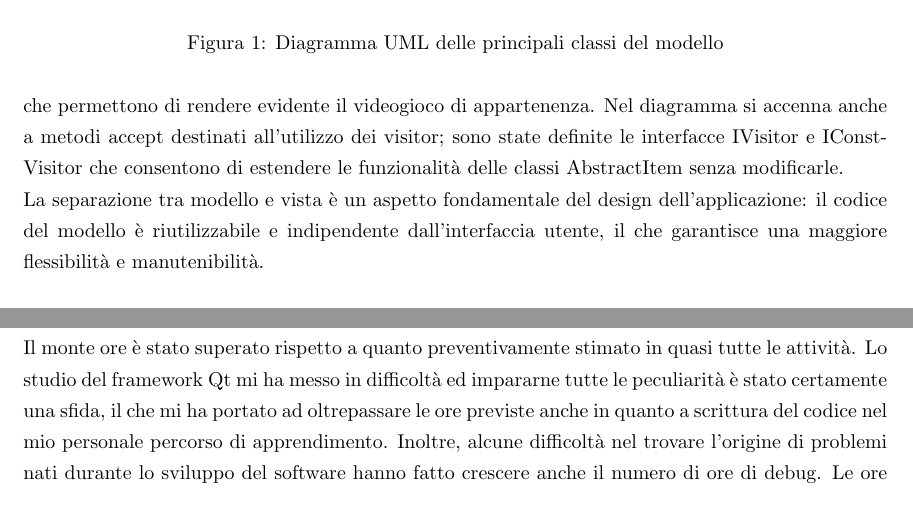
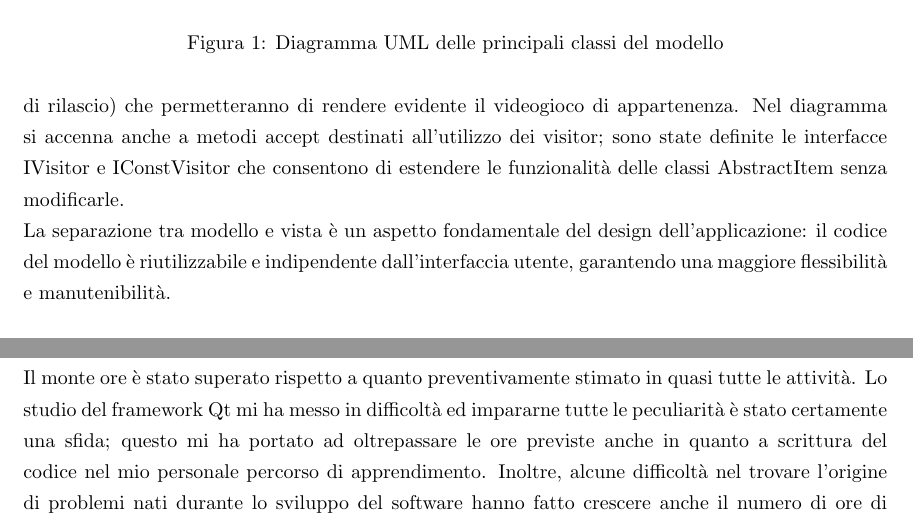
Before and after one commit to MattWasBwoken/Vapor, a LaTeX document (Relazione/relazione.tex): two parts of pages 3 and 6 of 6, joined at a grey line, cut so that both start at the same text. Compiled offline with pdfLaTeX.

Commit message:
updated relazione

```diff
--- a/Relazione/relazione.tex
+++ b/Relazione/relazione.tex
@@ -43,8 +43,8 @@ Il modello logico di Vapor si articola in una gerarchia di classi che rappresent
     \caption{Diagramma UML delle principali classi del modello}
 \end{figure}
 Il diagramma UML \hyperref[fig:uml]{qui} presente fornisce un'idea della struttura piuttosto tradizionale adottata per Vapor.
-La scelta di utilizzare una classe AbstractItem come classe di base astratta non presenta particolari peculiarità, e ciascuna classe ha dei classici metodi setter e getter che adempiono al loro scopo. Le classi DLC e Soundtrack, invece, sono state derivate direttamente da Videogame poiché si presuppone che esse abbiano sempre un videogioco base di cui fanno parte: anche se quest'ultimo non dovesse risiedere all'interno della stessa libreria, verranno ereditati gli attributi (genere, sviluppatore, data di rilascio) che permettono di rendere evidente il videogioco di appartenenza. Nel diagramma si accenna anche a metodi accept destinati all'utilizzo dei visitor; sono state definite le interfacce IVisitor e IConstVisitor che consentono di estendere le funzionalità delle classi AbstractItem senza modificarle.
-\\La separazione tra modello e vista è un aspetto fondamentale del design dell'applicazione: il codice del modello è riutilizzabile e indipendente dall'interfaccia utente, il che garantisce una maggiore flessibilità e manutenibilità.
+La scelta di utilizzare una classe AbstractItem come classe di base astratta non presenta particolari peculiarità, e ciascuna classe ha dei classici metodi setter e getter che adempiono al loro scopo. Le classi DLC e Soundtrack, invece, sono state derivate direttamente da Videogame poiché si presuppone che esse abbiano sempre un videogioco base di cui fanno parte: anche se quest'ultimo non dovesse risiedere all'interno della stessa libreria, verranno ereditati gli attributi (genere, sviluppatore, data di rilascio) che permetteranno di rendere evidente il videogioco di appartenenza. Nel diagramma si accenna anche a metodi accept destinati all'utilizzo dei visitor; sono state definite le interfacce IVisitor e IConstVisitor che consentono di estendere le funzionalità delle classi AbstractItem senza modificarle.
+\\La separazione tra modello e vista è un aspetto fondamentale del design dell'applicazione: il codice del modello è riutilizzabile e indipendente dall'interfaccia utente, garantendo una maggiore flessibilità e manutenibilità.
 
 \section{Polimorfismo}
 L'uso del polimorfismo è fondamentale per la gestione dei diversi tipi di media, ed è implementato attraverso le interfacce IVisitor e IConstVisitor.
@@ -94,6 +94,6 @@ Funzionalità estetiche e di usabilità:
     Totale & 40 & 64 \\\hline
     \end{tabular}
 \end{center}
-Il monte ore è stato superato rispetto a quanto preventivamente stimato in quasi tutte le attività. Lo studio del framework Qt mi ha messo in difficoltà ed impararne tutte le peculiarità è stato certamente una sfida, il che mi ha portato ad oltrepassare le ore previste anche in quanto a scrittura del codice nel mio personale percorso di apprendimento. Inoltre, alcune difficoltà nel trovare l'origine di problemi nati durante lo sviluppo del software hanno fatto crescere anche il numero di ore di debug. Le ore dedicate allo sviluppo meramente estetico, alla ricerca delle immagini, delle icone e dell'arricchimento della libreria naturalmente non sono state conteggiate.
+Il monte ore è stato superato rispetto a quanto preventivamente stimato in quasi tutte le attività. Lo studio del framework Qt mi ha messo in difficoltà ed impararne tutte le peculiarità è stato certamente una sfida; questo mi ha portato ad oltrepassare le ore previste anche in quanto a scrittura del codice nel mio personale percorso di apprendimento. Inoltre, alcune difficoltà nel trovare l'origine di problemi nati durante lo sviluppo del software hanno fatto crescere anche il numero di ore di debug. Le ore dedicate allo sviluppo meramente estetico, alla ricerca delle immagini, delle icone e dell'arricchimento della libreria naturalmente non sono state conteggiate.
 
 \end{document}
```
Also changed, not shown: Relazione/relazione.pdf, Relazione/relazione.tex (6 more changed lines), 1 other file.
